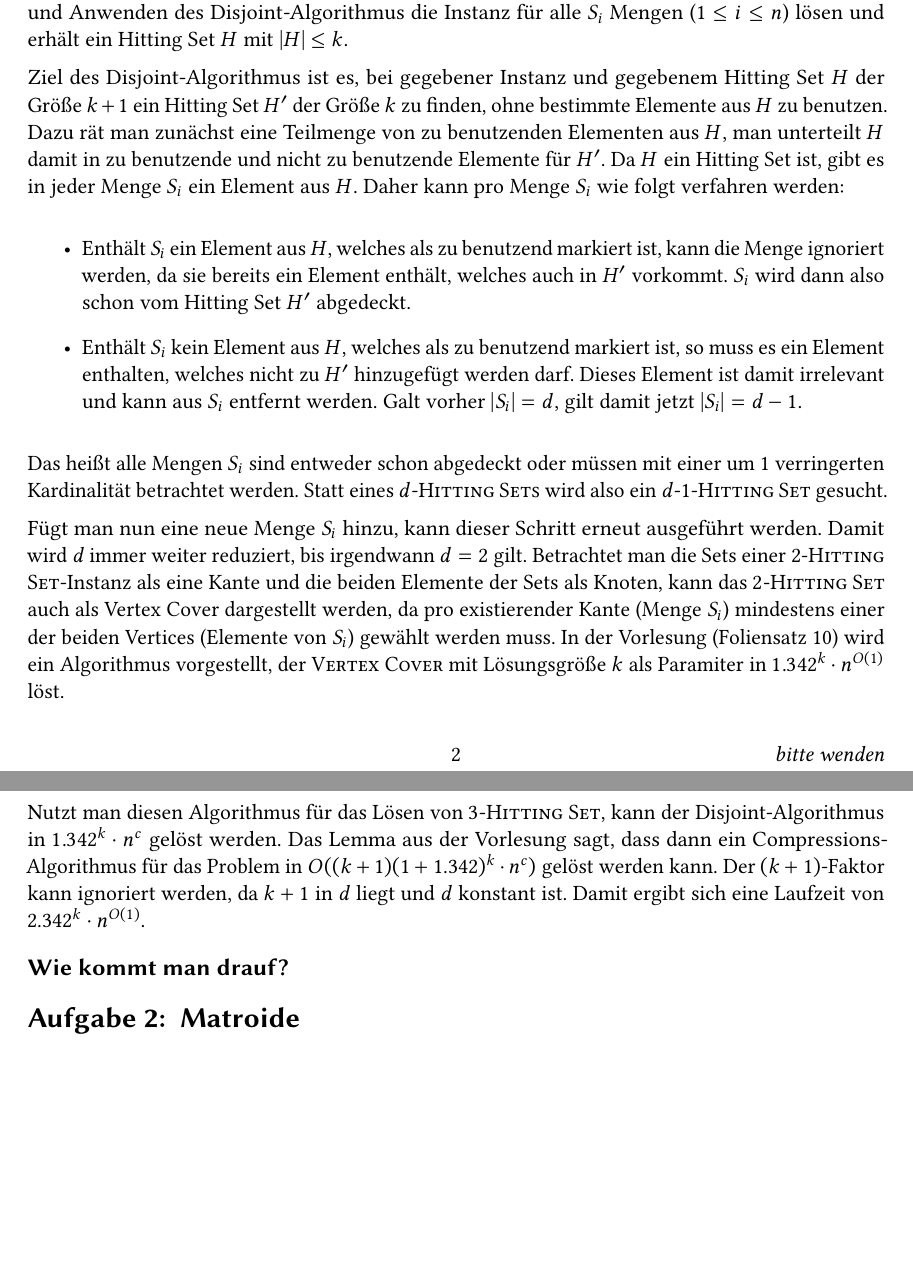
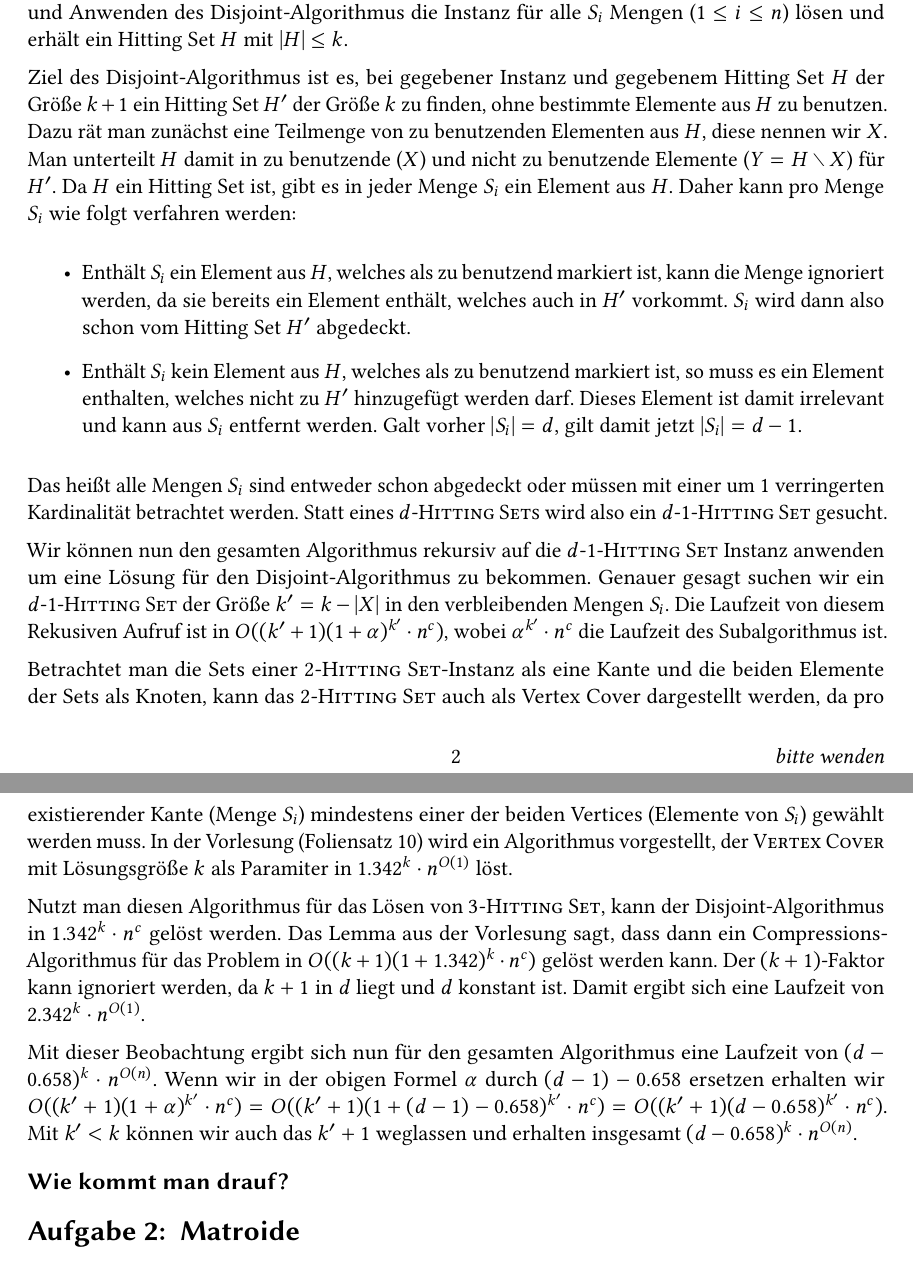
Before and after one commit to tbjoern/paramAlg2017, a LaTeX document (src/blatt6.tex): two parts of pages 2 and 3 of 3, joined at a grey line, cut so that both start at the same text, the shorter picture padded with empty space. Compiled offline with pdfLaTeX.

Commit message:
add to blatt6 aufgabe 1

```diff
--- a/src/blatt6.tex
+++ b/src/blatt6.tex
@@ -9,7 +9,7 @@
 \exercise{$d$-\textsc{Hitting Set}}
 Sei eine $d$-\textsc{Hitting Set} Instanz gegeben. Zunächst kann ein Hitting Set $H$ der Größe $\leq k$ gefunden werden, indem man nur die ersten $k$ Mengen betrachtet und jeweils ein Element dieser $k$ Mengen zu $H$ hinzugefügt wird. Nun kann schrittweise ein neues Element $S_i$ zur Betrachtung hinzugenommen werden und davon ein Element zu $H$ hinzugefügt werden. Dann erhält man ein Hitting Set für $k+1$ Elemente, welches die Größe $k+1$ hat. Kann man dieses Hitting Set nun mittels eines Disjoint-Algorithmus auf die Größe $k$ reduzieren, kann man mittels wiederholtem Hinzufügen und Anwenden des Disjoint-Algorithmus die Instanz für alle $S_i$ Mengen ($1 \leq i \leq n$) lösen und erhält ein Hitting Set $H$ mit $|H| \leq k$.
 
-Ziel des Disjoint-Algorithmus ist es, bei gegebener Instanz und gegebenem Hitting Set $H$ der Größe $k+1$ ein Hitting Set $H^\prime$ der Größe $k$ zu finden, ohne bestimmte Elemente aus $H$ zu benutzen. Dazu rät man zunächst eine Teilmenge von zu benutzenden Elementen aus $H$, man unterteilt $H$ damit in zu benutzende und nicht zu benutzende Elemente für $H^\prime$. Da $H$ ein Hitting Set ist, gibt es in jeder Menge $S_i$ ein Element aus $H$. Daher kann pro Menge $S_i$ wie folgt verfahren werden:
+Ziel des Disjoint-Algorithmus ist es, bei gegebener Instanz und gegebenem Hitting Set $H$ der Größe $k+1$ ein Hitting Set $H^\prime$ der Größe $k$ zu finden, ohne bestimmte Elemente aus $H$ zu benutzen. Dazu rät man zunächst eine Teilmenge von zu benutzenden Elementen aus $H$, diese nennen wir $X$. Man unterteilt $H$ damit in zu benutzende ($X$) und nicht zu benutzende Elemente ($Y = H \setminus X$) für $H^\prime$. Da $H$ ein Hitting Set ist, gibt es in jeder Menge $S_i$ ein Element aus $H$. Daher kann pro Menge $S_i$ wie folgt verfahren werden:
 
 \begin{itemize}
 \item Enthält $S_i$ ein Element aus $H$, welches als zu benutzend markiert ist, kann die Menge ignoriert werden, da sie bereits ein Element enthält, welches auch in $H^\prime$ vorkommt. $S_i$ wird dann also schon vom Hitting Set $H^\prime$ abgedeckt.
@@ -20,9 +20,15 @@ Ziel des Disjoint-Algorithmus ist es, bei gegebener Instanz und gegebenem Hittin
 
 Das heißt alle Mengen $S_i$ sind entweder schon abgedeckt oder müssen mit einer um 1 verringerten Kardinalität betrachtet werden. Statt eines $d$-\textsc{Hitting Sets} wird also ein $d$-1-\textsc{Hitting Set} gesucht.
 
-Fügt man nun eine neue Menge $S_i$ hinzu, kann dieser Schritt erneut ausgeführt werden. Damit wird $d$ immer weiter reduziert, bis irgendwann $d=2$ gilt. Betrachtet man die Sets einer $2$-\textsc{Hitting Set}-Instanz als eine Kante und die beiden Elemente der Sets als Knoten, kann das $2$-\textsc{Hitting Set} auch als Vertex Cover dargestellt werden, da pro existierender Kante (Menge $S_i$) mindestens einer der beiden Vertices (Elemente von $S_i$) gewählt werden muss. In der Vorlesung (Foliensatz 10) wird ein Algorithmus vorgestellt, der \textsc{Vertex Cover} mit Lösungsgröße $k$ als Paramiter in $1.342^k \cdot n^{O(1)}$ löst.
+Wir können nun den gesamten Algorithmus rekursiv auf die $d$-1-\textsc{Hitting Set} Instanz anwenden um eine Lösung für den Disjoint-Algorithmus zu bekommen. Genauer gesagt suchen wir ein $d$-1-\textsc{Hitting Set} der Größe $k^\prime = k - |X|$ in den verbleibenden Mengen $S_i$.
+Die Laufzeit von diesem Rekusiven Aufruf ist in $O((k^\prime+1)(1+\alpha)^{k^\prime} \cdot n^c)$, wobei $\alpha^{k^\prime} \cdot n^c$ die Laufzeit des Subalgorithmus ist.
+
+%Fügt man nun eine neue Menge $S_i$ hinzu, kann dieser Schritt erneut ausgeführt werden. Damit wird $d$ immer weiter reduziert, bis irgendwann $d=2$ gilt.
+Betrachtet man die Sets einer $2$-\textsc{Hitting Set}-Instanz als eine Kante und die beiden Elemente der Sets als Knoten, kann das $2$-\textsc{Hitting Set} auch als Vertex Cover dargestellt werden, da pro existierender Kante (Menge $S_i$) mindestens einer der beiden Vertices (Elemente von $S_i$) gewählt werden muss. In der Vorlesung (Foliensatz 10) wird ein Algorithmus vorgestellt, der \textsc{Vertex Cover} mit Lösungsgröße $k$ als Paramiter in $1.342^k \cdot n^{O(1)}$ löst.
 
 Nutzt man diesen Algorithmus für das Lösen von $3$-\textsc{Hitting Set}, kann der Disjoint-Algorithmus in $1.342^k \cdot n^c$ gelöst werden. Das Lemma aus der Vorlesung sagt, dass dann ein Compressions-Algorithmus für das Problem in $O((k+1)(1+1.342)^k \cdot n^c)$ gelöst werden kann. Der $(k+1)$-Faktor kann ignoriert werden, da $k+1$ in $d$ liegt und $d$ konstant ist. Damit ergibt sich eine Laufzeit von $2.342^k \cdot n^{O(1)}$.
+
+Mit dieser Beobachtung ergibt sich nun für den gesamten Algorithmus eine Laufzeit von $(d-0.658)^k \cdot n^{O(n)}$. Wenn wir in der obigen Formel $\alpha$ durch $(d-1)-0.658$ ersetzen erhalten wir $O((k^\prime+1)(1+\alpha)^{k^\prime} \cdot n^c) = O((k^\prime+1)(1+(d-1)-0.658)^{k^\prime} \cdot n^c) = O((k^\prime+1)(d-0.658)^{k^\prime} \cdot n^c)$. Mit $k^\prime < k$ können wir auch das $k^\prime + 1$ weglassen und erhalten insgesamt $(d-0.658)^k \cdot n^{O(n)}$.
 
 %todo: Schritt zu (d-0.658)^k * n^O(n)
 
```
